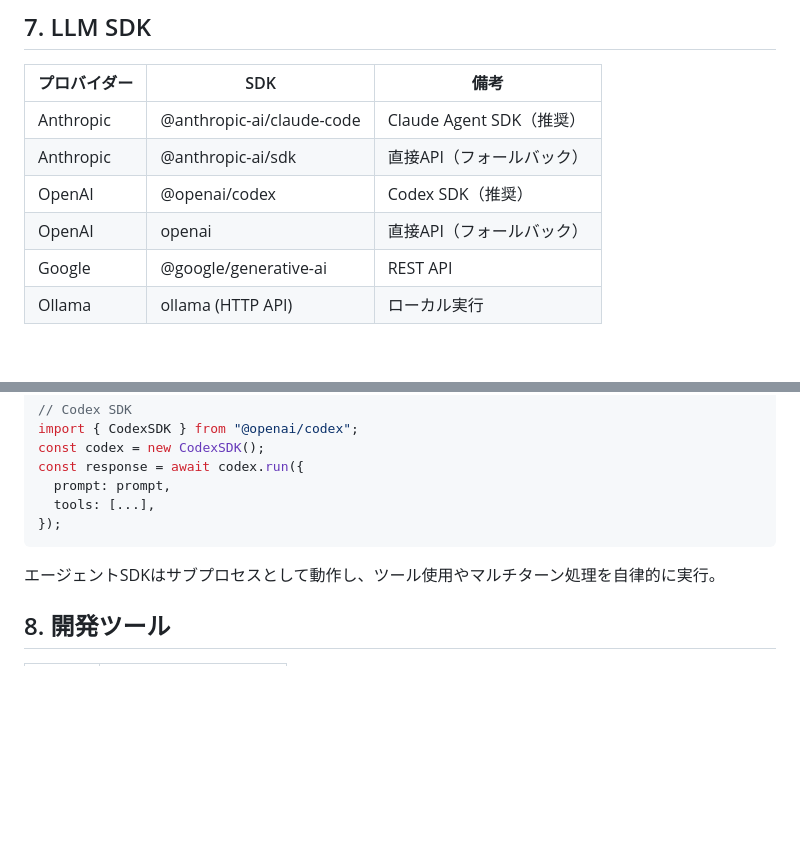
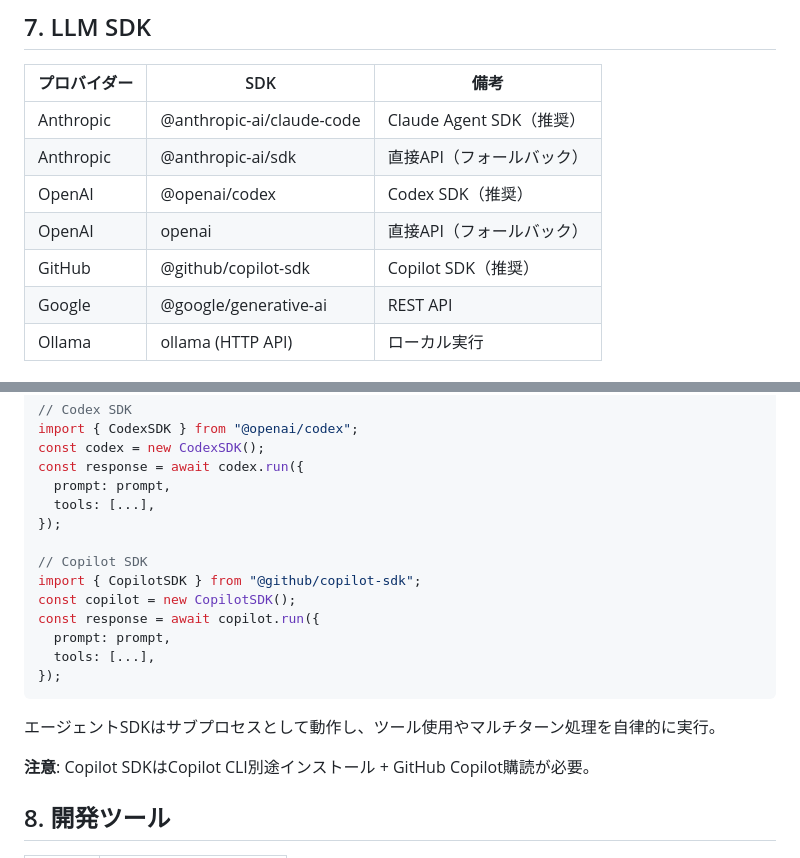
Before and after one commit to kkk9131/indra, a Markdown page: .claude/agent-docs/03-tech-stack.md, 2 parts joined by grey strips. GitHub-like rendering; blank space fills up the shorter version.

Commit message:
docs: GitHub Copilot SDK をプロバイダーに追加
- LLMプロバイダーにGitHub Copilot SDKを追加
- 技術スタックに@github/copilot-sdkと使用例を追加
- タスクにP2-1-4 Copilot SDK プロバイダー実装を追加
- Phase 2タスク数を8→9に更新

````diff
--- a/.claude/agent-docs/03-tech-stack.md
+++ b/.claude/agent-docs/03-tech-stack.md
@@ -56,6 +56,7 @@
 | Anthropic    | @anthropic-ai/sdk         | 直接API（フォールバック） |
 | OpenAI       | @openai/codex             | Codex SDK（推奨）         |
 | OpenAI       | openai                    | 直接API（フォールバック） |
+| GitHub       | @github/copilot-sdk       | Copilot SDK（推奨）       |
 | Google       | @google/generative-ai     | REST API                  |
 | Ollama       | ollama (HTTP API)         | ローカル実行              |
 
@@ -79,9 +80,19 @@ const response = await codex.run({
   prompt: prompt,
   tools: [...],
 });
+
+// Copilot SDK
+import { CopilotSDK } from "@github/copilot-sdk";
+const copilot = new CopilotSDK();
+const response = await copilot.run({
+  prompt: prompt,
+  tools: [...],
+});
 ```
 
 エージェントSDKはサブプロセスとして動作し、ツール使用やマルチターン処理を自律的に実行。
+
+**注意**: Copilot SDKはCopilot CLI別途インストール + GitHub Copilot購読が必要。
 
 ## 8. 開発ツール
 
````
Also changed, not shown: .claude/agent-docs/01-requirements.md (+5 -2 lines), .claude/agent-docs/tasks.md (+5 -4 lines).
